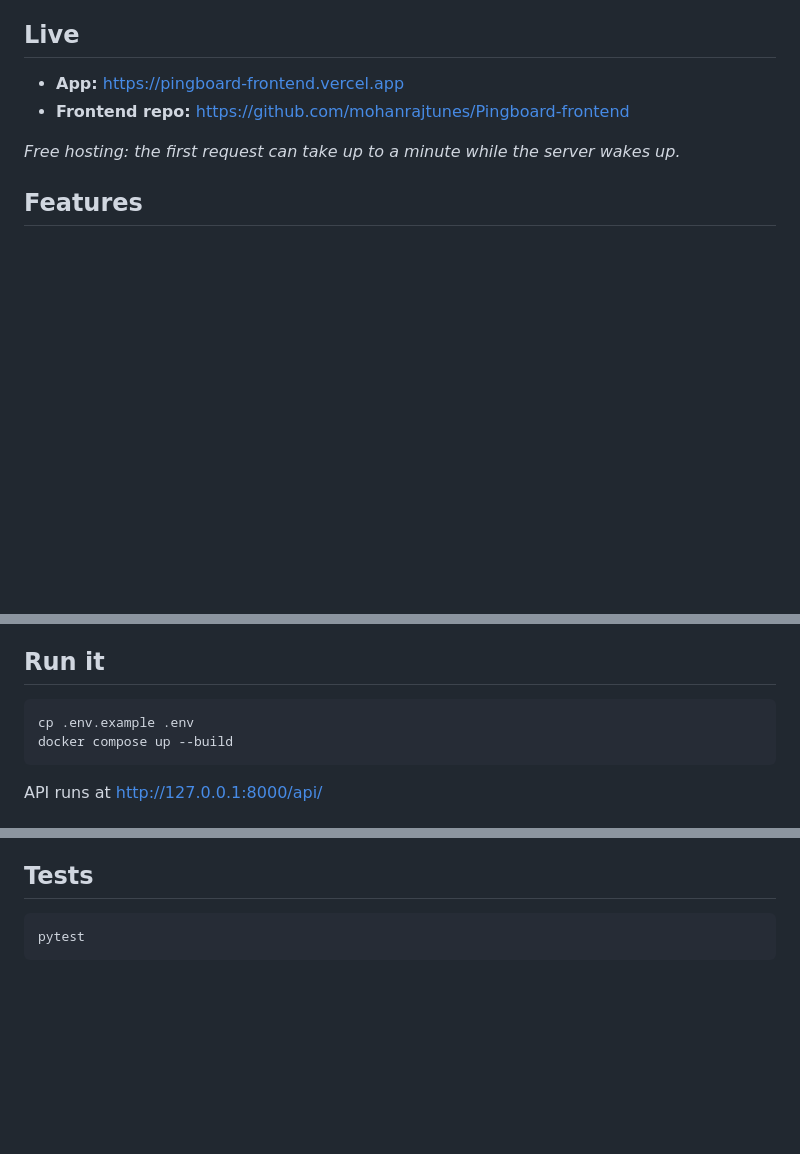
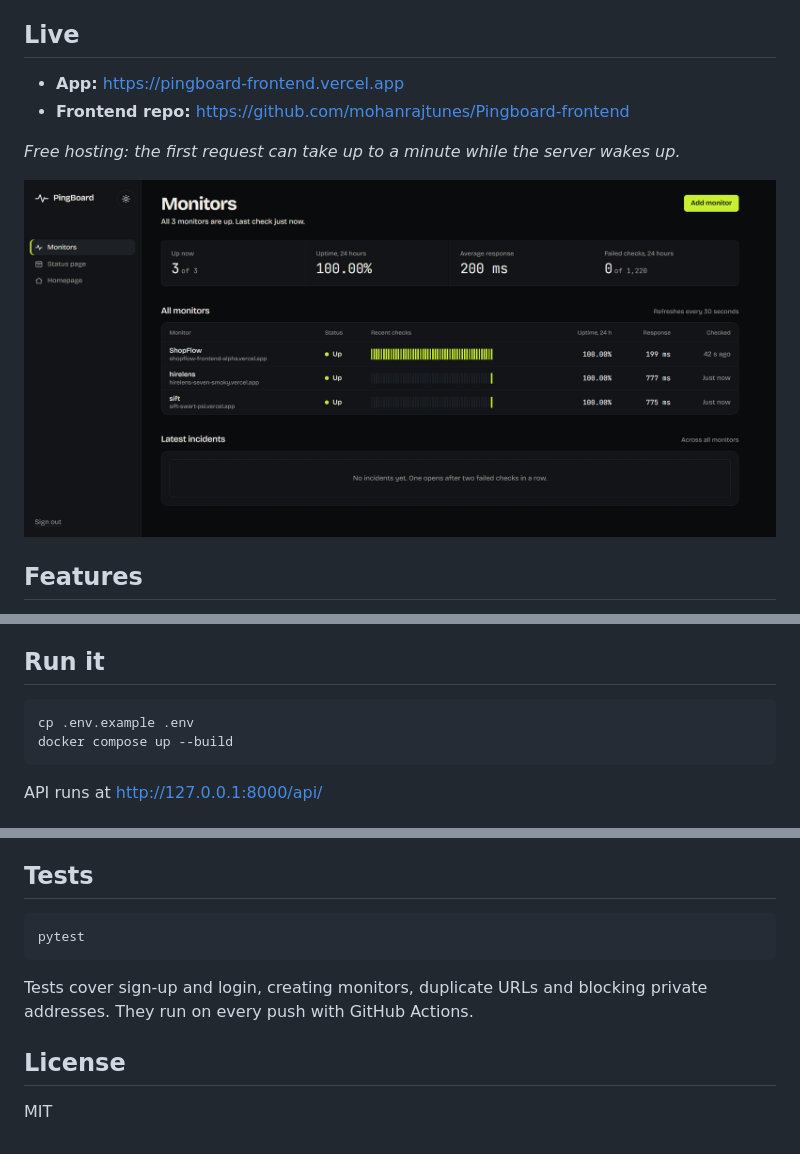
Before and after one commit to mohanrajtunes/Pingboard-backend, a Markdown page: README.md, 3 parts joined by grey strips. Drawn GitHub-style; pictures changed too: screenshots/pingboard.png (added); blank space fills up the shorter version.

Commit message:
Add screenshot, tidy README

````diff
--- a/README.md
+++ b/README.md
@@ -11,6 +11,8 @@ and a public status page.
 - **Frontend repo:** https://github.com/mohanrajtunes/Pingboard-frontend
 
 *Free hosting: the first request can take up to a minute while the server wakes up.*
+
+![PingBoard dashboard with three monitors, uptime and response times](screenshots/pingboard.png)
 
 ## Features
 - JWT authentication (register, login, refresh)
@@ -27,8 +29,10 @@ and a public status page.
 Django 5, Django REST Framework, PostgreSQL, Celery, Redis, Docker Compose, pytest
 
 ## Run it
-    cp .env.example .env
-    docker compose up --build
+```bash
+cp .env.example .env
+docker compose up --build
+```
 
 API runs at http://127.0.0.1:8000/api/
 
@@ -51,4 +55,11 @@ API runs at http://127.0.0.1:8000/api/
 - Redirects are followed manually and every hop is validated against SSRF.
 
 ## Tests
-    pytest
+```bash
+pytest
+```
+
+Tests cover sign-up and login, creating monitors, duplicate URLs and blocking private addresses. They run on every push with GitHub Actions.
+
+## License
+MIT
````
